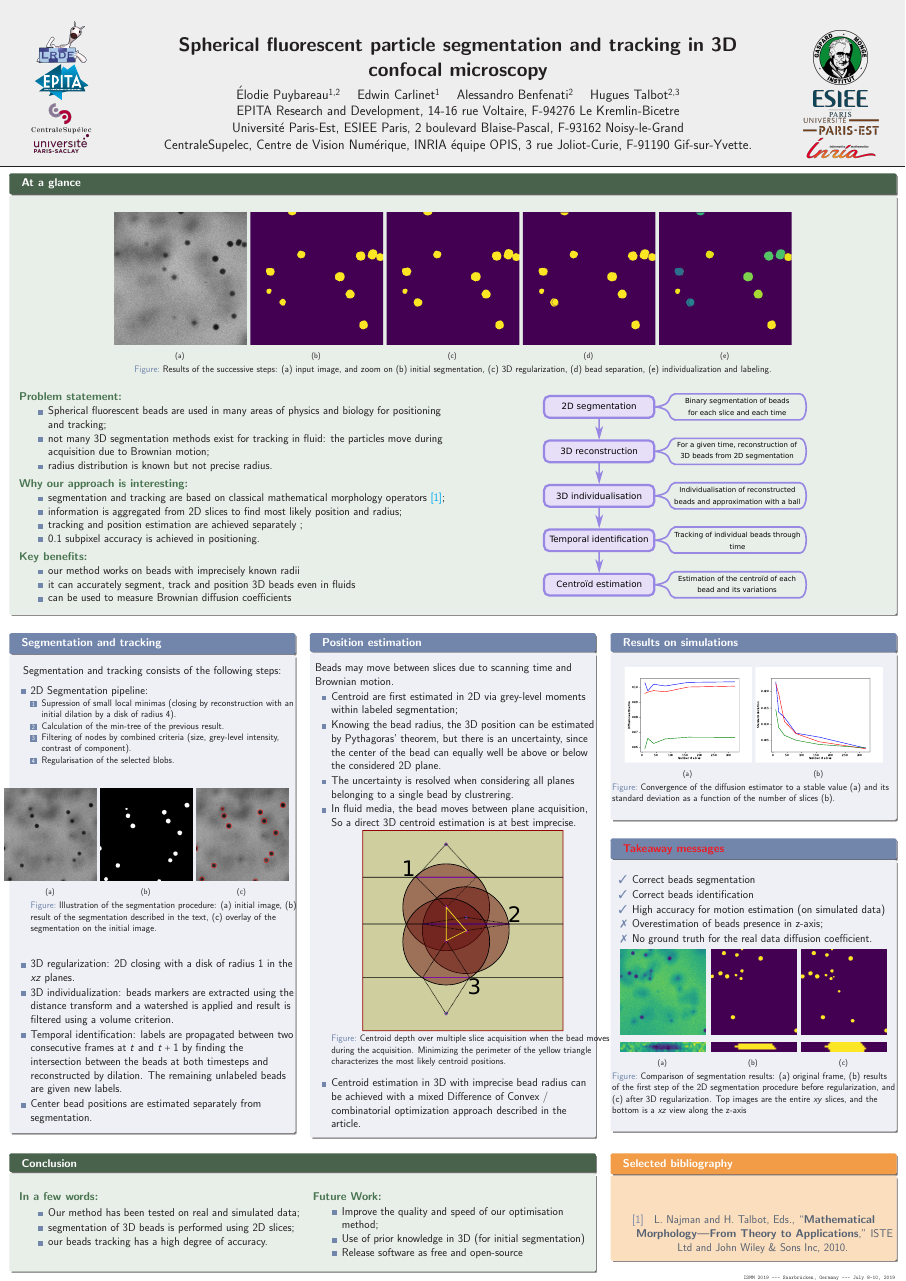
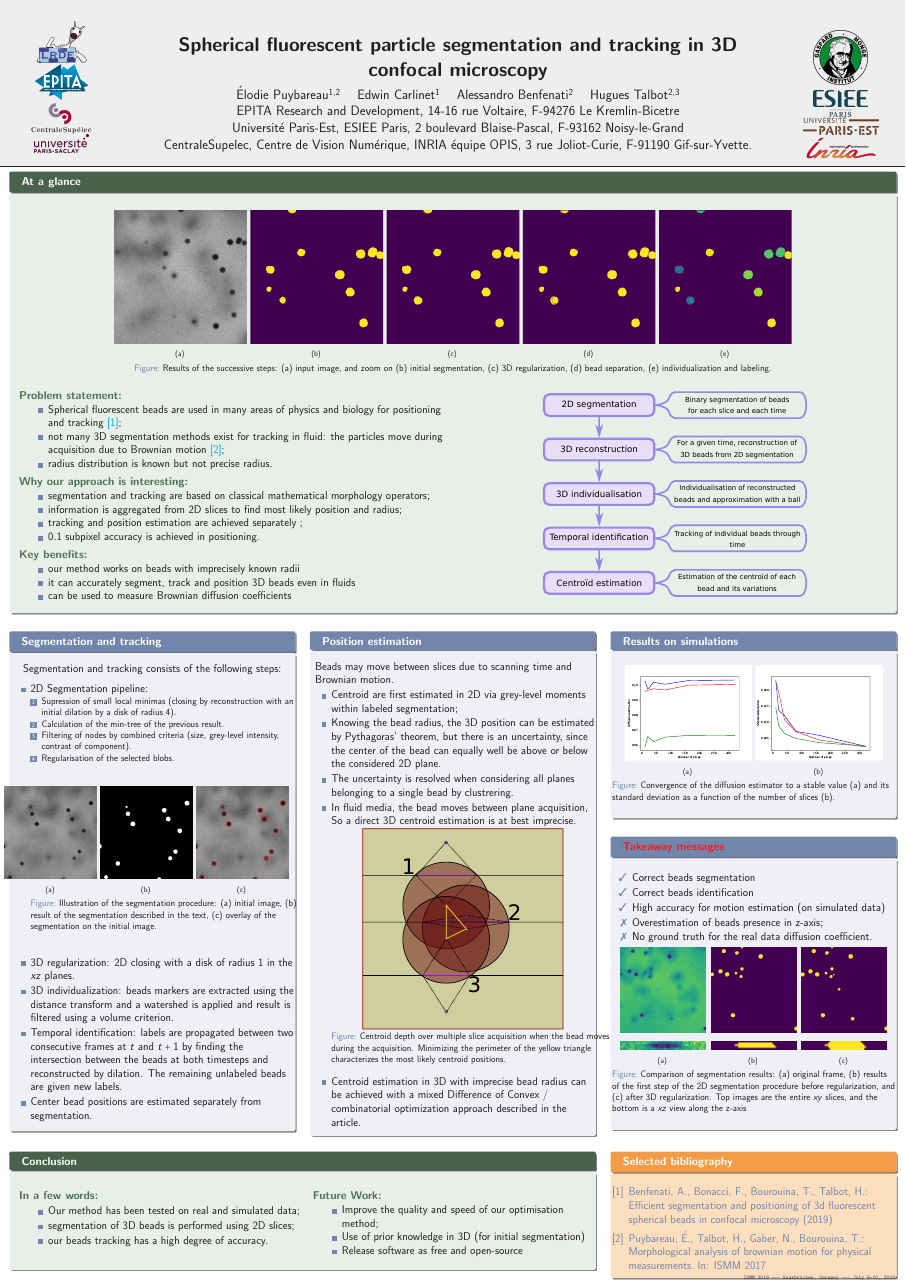
Before and after one commit to hugues-talbot/Spherical-fluorescent-particle-segmentation-and-tracking-in-3D-confocal-microscopy, a LaTeX poster (poster.tex, which reads tracking3d.bib): the whole page. Compiled offline with pdfLaTeX.

Commit message:
biblio poster

```diff
--- a/poster.tex
+++ b/poster.tex
@@ -149,3 +149,2 @@ Gif-sur-Yvette.\\
       \item not many 3D segmentation methods exist for tracking in
         fluid: the particles move during acquisition due to Brownian
-        motion;
@@ -465,30 +465,29 @@ segmentation)
   \begin{column}{0.32\linewidth}
   \begin{alertblock}{\bf Selected bibliography}
 
+ \bibliographystyle{splncs04}
+\bibliography{tracking3d}
+
    % \vskip -1em
 
-    \begin{thebibliography}{10}
-      \newcommand{\tinysep}{\vspace*{-.1em}}
+ %   \begin{thebibliography}{10}
+  %    \newcommand{\tinysep}{\vspace*{-.1em}}
 
 %      \renewcommand{\baselinestretch}{.98}
 %      \relsize{-0.5}
-      \centering
+  %    \centering
 
-      \hspace*{.1em}
+%      \hspace*{.1em}
 
     %\begin{column}{0.45\linewidth}
 
-      \tinysep
+%      \tinysep
 
-    \bibitem{morpho} {\color{MyGray}{L. Najman and H. Talbot, Eds.,
-        ``\textbf{Mathematical Morphology---From Theory to Applications},''
-        ISTE Ltd and John Wiley \& Sons Inc, 2010.}}
-      \tinysep
+%    \bibitem{morpho} {\color{MyGray}{L. Najman and H. Talbot, Eds.,
+ %       ``\textbf{Mathematical Morphology---From Theory to Applications},''
+%        ISTE Ltd and John Wiley \& Sons Inc, 2010.}
 
-
-
-
-    \end{thebibliography}
+ %   \end{thebibliography}
   \end{alertblock}
     \end{column}
     \end{columns}
--- a/tracking3d.bib
+++ b/tracking3d.bib
@@ -355,6 +355,12 @@
   organization={Springer}
 }
 
+@inproceedings{puybareau2017morphologicalposter,
+  title={Morphological analysis of brownian motion for physical measurements},
+  author={Puybareau, {\'E}lodie and Talbot, Hugues and Gaber, Noha and Bourouina, Tarik},
+  booktitle={ISMM 2017},
+}
+
 @article{gander1994least,
   title={Least-squares fitting of circles and ellipses},
   author={Gander, Walter and Golub, Gene H and Strebel, Rolf},
```
Also changed, not shown: poster.tex (5 more changed lines), tracking3d.bib (6 more changed lines).
